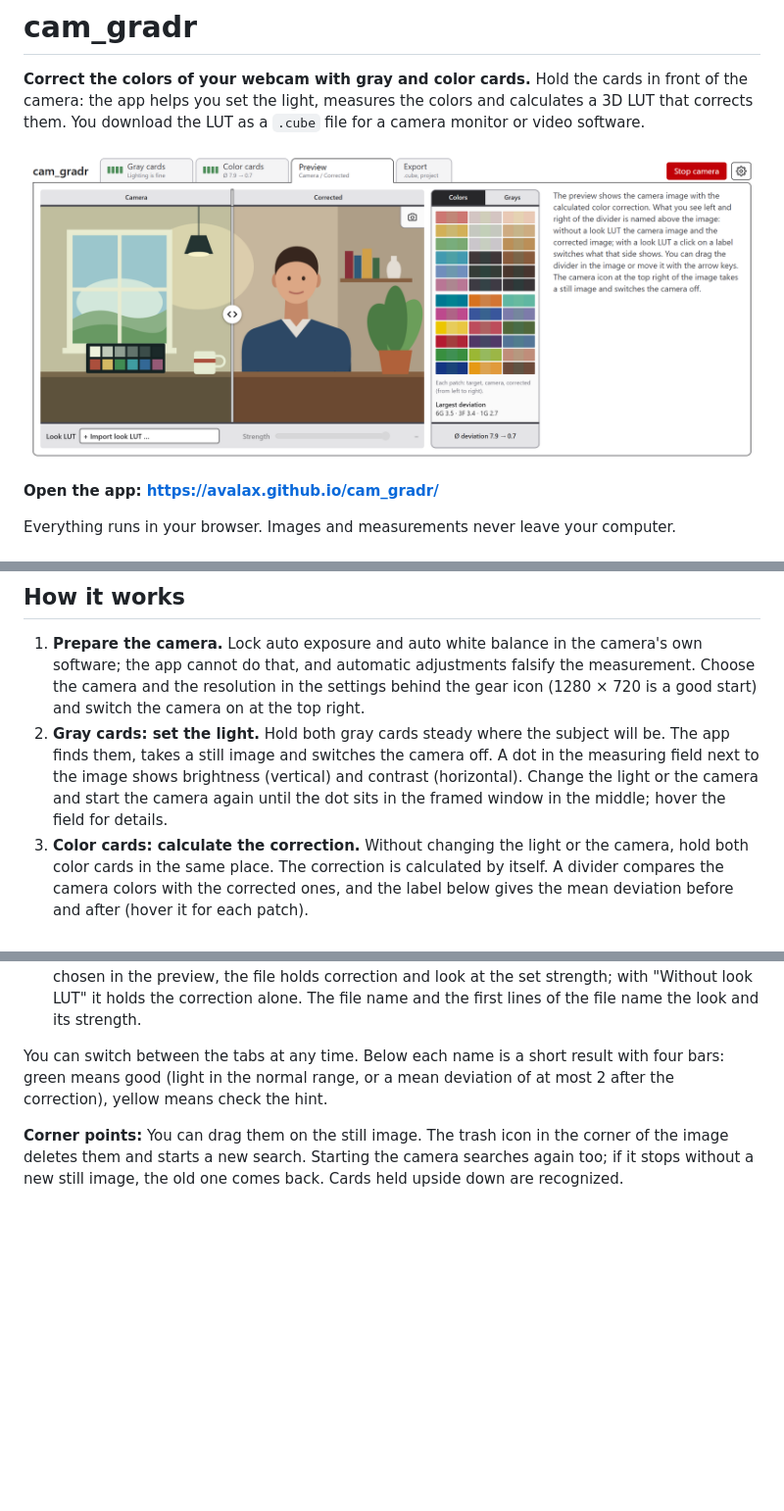
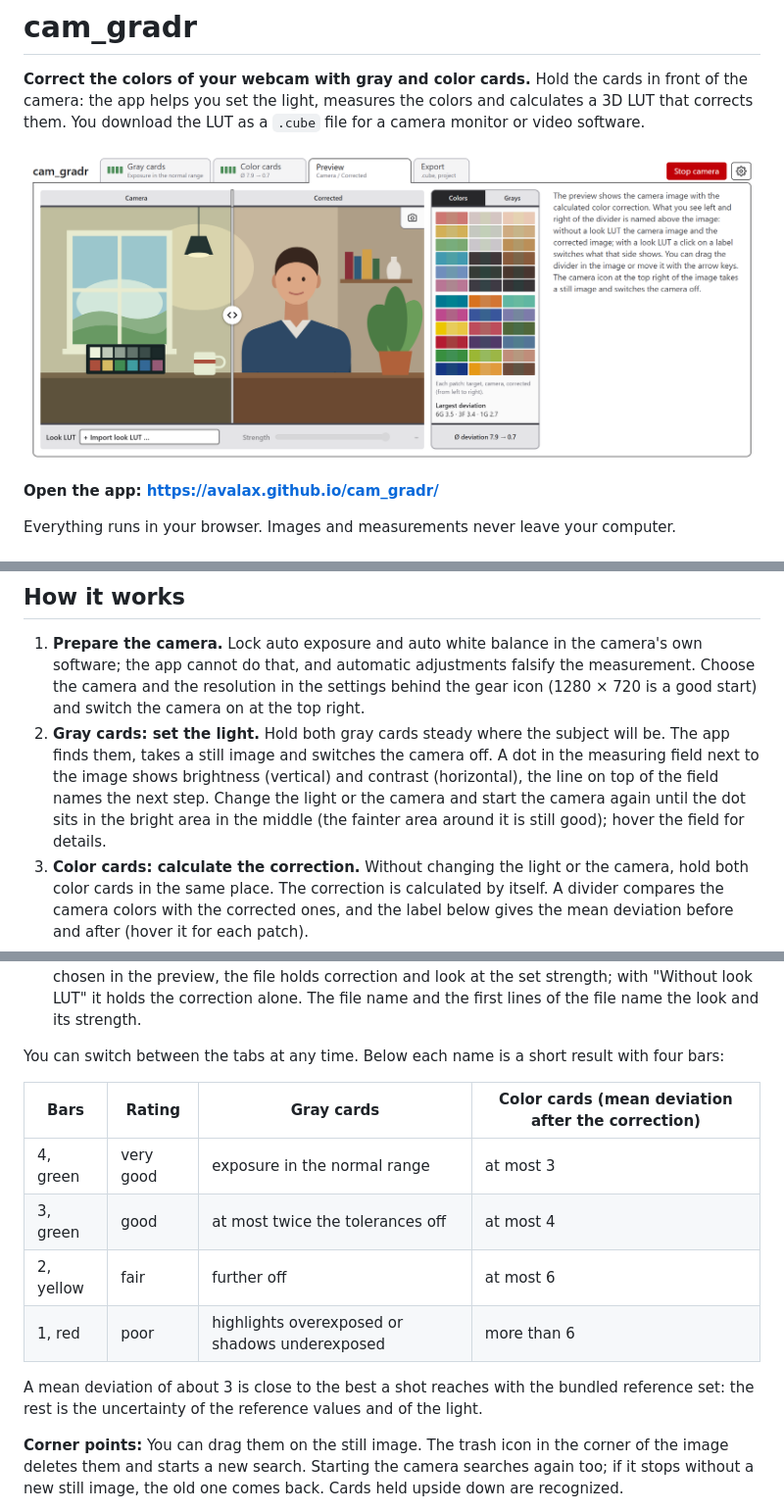
Before and after one commit to avalax/cam_gradr, a Markdown page: README.md, 3 parts joined by grey strips. Shown at 98% size. GitHub-like rendering; pictures changed too: docs/preview.png; blank space fills up the shorter version.

```diff
--- a/README.md
+++ b/README.md
@@ -28,8 +28,9 @@ Everything runs in your browser. Images and measurements never leave your comput
    on at the top right.
 2. **Gray cards: set the light.** Hold both gray cards steady where the subject will be. The app finds
    them, takes a still image and switches the camera off. A dot in the measuring field next to the image
-   shows brightness (vertical) and contrast (horizontal). Change the light or the camera and start the
-   camera again until the dot sits in the framed window in the middle; hover the field for details.
+   shows brightness (vertical) and contrast (horizontal), the line on top of the field names the next
+   step. Change the light or the camera and start the camera again until the dot sits in the bright
+   area in the middle (the fainter area around it is still good); hover the field for details.
 3. **Color cards: calculate the correction.** Without changing the light or the camera, hold both color
    cards in the same place. The correction is calculated by itself. A divider compares the camera
    colors with the corrected ones, and the label below gives the mean deviation before and after (hover
@@ -51,9 +52,17 @@ Everything runs in your browser. Images and measurements never leave your comput
    the preview, the file holds correction and look at the set strength; with "Without look LUT" it holds
    the correction alone. The file name and the first lines of the file name the look and its strength.
 
-You can switch between the tabs at any time. Below each name is a short result with four bars: green
-means good (light in the normal range, or a mean deviation of at most 2 after the correction), yellow
-means check the hint.
+You can switch between the tabs at any time. Below each name is a short result with four bars:
+
+| Bars      | Rating    | Gray cards                                     | Color cards (mean deviation after the correction) |
+| --------- | --------- | ---------------------------------------------- | ------------------------------------------------- |
+| 4, green  | very good | exposure in the normal range                   | at most 3                                         |
+| 3, green  | good      | at most twice the tolerances off               | at most 4                                         |
+| 2, yellow | fair      | further off                                    | at most 6                                         |
+| 1, red    | poor      | highlights overexposed or shadows underexposed | more than 6                                       |
+
+A mean deviation of about 3 is close to the best a shot reaches with the bundled reference set: the
+rest is the uncertainty of the reference values and of the light.
 
 **Corner points:** You can drag them on the still image. The trash icon in the corner of the image
 deletes them and starts a new search. Starting the camera searches again too; if it stops without a new
```
Also changed, not shown: 18 other files.
